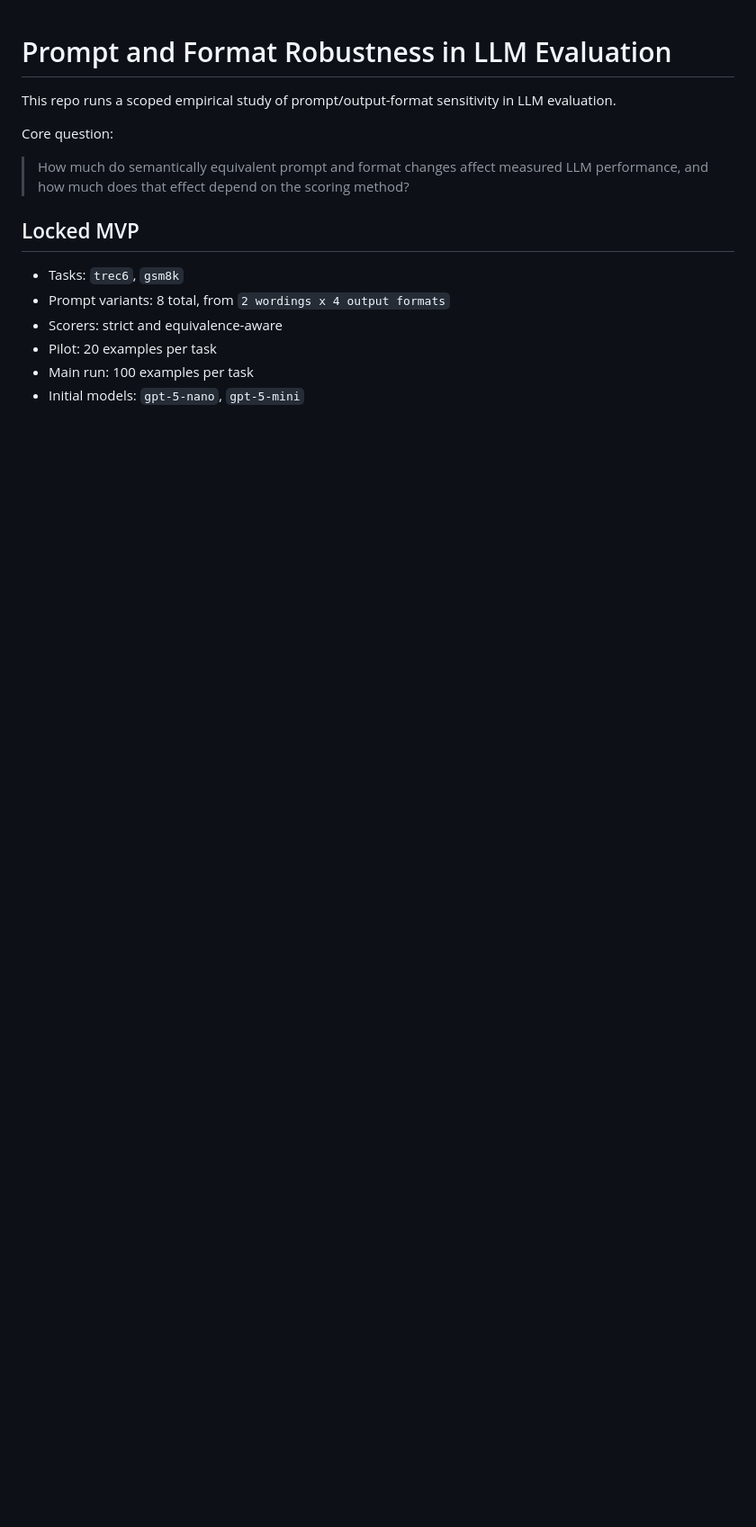
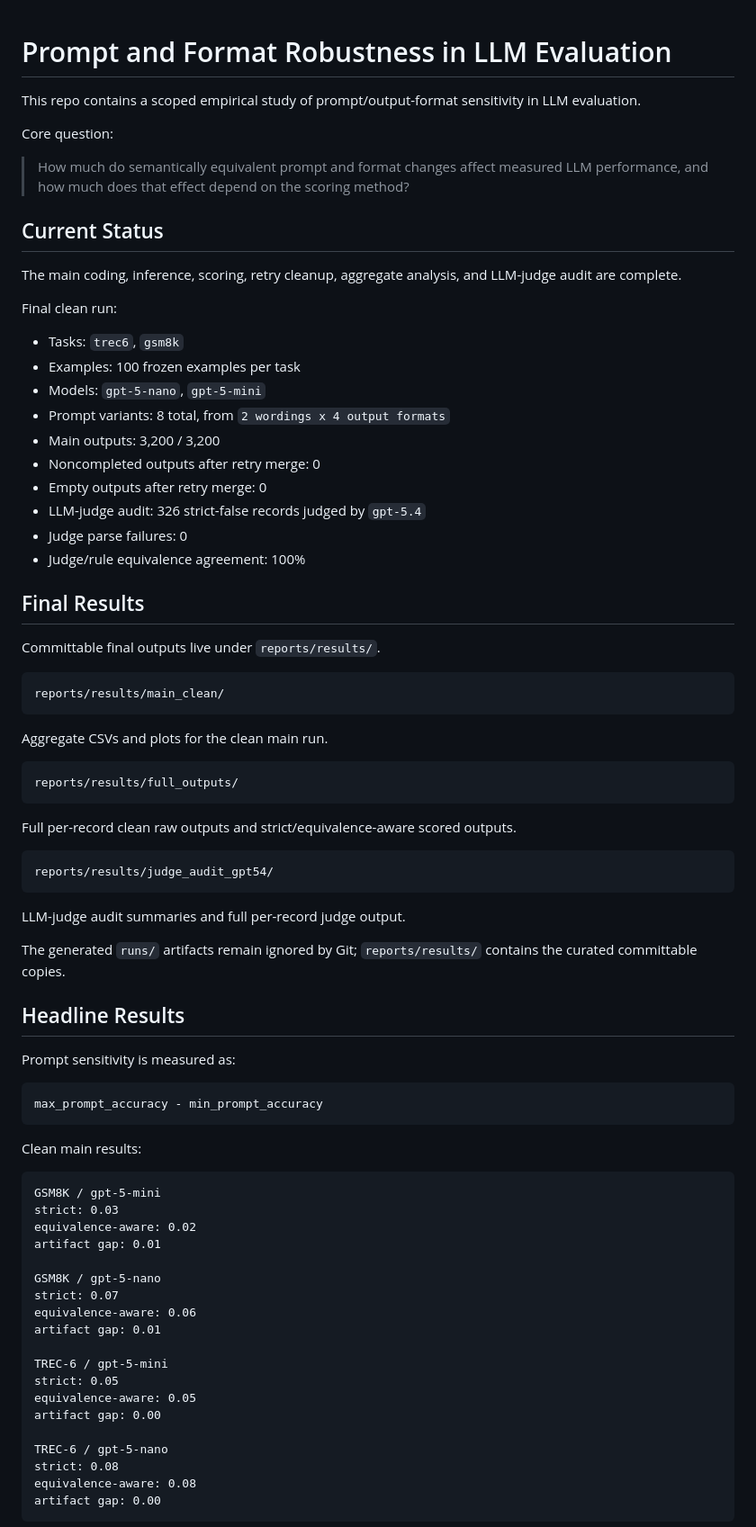
Before and after one commit to allenMa1/LLM-Prompt-Format-Robustness, a Markdown page: README.md, the part around one of its changes. Shown at 90% size. Rendered like a GitHub page; blank space fills up the shorter version.

````diff
--- a/README.md
+++ b/README.md
@@ -1,16 +1,81 @@
 # Prompt and Format Robustness in LLM Evaluation
 
-This repo runs a scoped empirical study of prompt/output-format sensitivity in LLM evaluation.
+This repo contains a scoped empirical study of prompt/output-format sensitivity in LLM evaluation.
 
 Core question:
 
 > How much do semantically equivalent prompt and format changes affect measured LLM performance, and how much does that effect depend on the scoring method?
 
-## Locked MVP
+## Current Status
+
+The main coding, inference, scoring, retry cleanup, aggregate analysis, and LLM-judge audit are complete.
+
+Final clean run:
 
 - Tasks: `trec6`, `gsm8k`
+- Examples: 100 frozen examples per task
+- Models: `gpt-5-nano`, `gpt-5-mini`
 - Prompt variants: 8 total, from `2 wordings x 4 output formats`
-- Scorers: strict and equivalence-aware
-- Pilot: 20 examples per task
-- Main run: 100 examples per task
-- Initial models: `gpt-5-nano`, `gpt-5-mini`
+- Main outputs: 3,200 / 3,200
+- Noncompleted outputs after retry merge: 0
+- Empty outputs after retry merge: 0
+- LLM-judge audit: 326 strict-false records judged by `gpt-5.4`
+- Judge parse failures: 0
+- Judge/rule equivalence agreement: 100%
+
+## Final Results
+
+Committable final outputs live under `reports/results/`.
+
+```text
+reports/results/main_clean/
+```
+
+Aggregate CSVs and plots for the clean main run.
+
+```text
+reports/results/full_outputs/
+```
+
+Full per-record clean raw outputs and strict/equivalence-aware scored outputs.
+
+```text
+reports/results/judge_audit_gpt54/
+```
+
+LLM-judge audit summaries and full per-record judge output.
+
+The generated `runs/` artifacts remain ignored by Git; `reports/results/` contains the curated committable copies.
+
+## Headline Results
+
+Prompt sensitivity is measured as:
+
+```text
+max_prompt_accuracy - min_prompt_accuracy
+```
+
+Clean main results:
+
+```text
+GSM8K / gpt-5-mini
+strict: 0.03
+equivalence-aware: 0.02
+artifact gap: 0.01
+
+GSM8K / gpt-5-nano
+strict: 0.07
+equivalence-aware: 0.06
+artifact gap: 0.01
+
+TREC-6 / gpt-5-mini
+strict: 0.05
+equivalence-aware: 0.05
+artifact gap: 0.00
+
+TREC-6 / gpt-5-nano
+strict: 0.08
+equivalence-aware: 0.08
+artifact gap: 0.00
+```
+
````
Also changed, not shown: other parts of README.md (+145 -204 lines).
